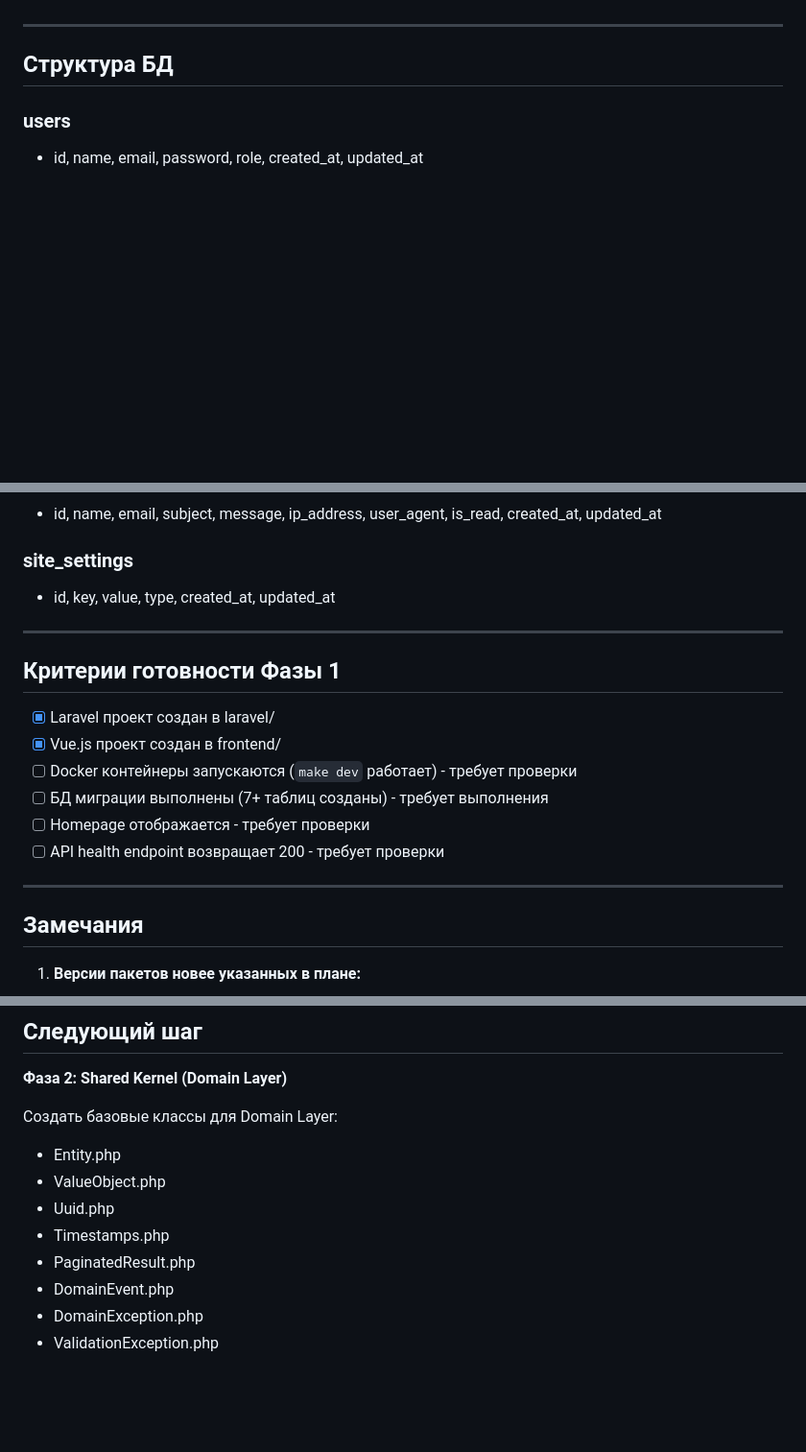
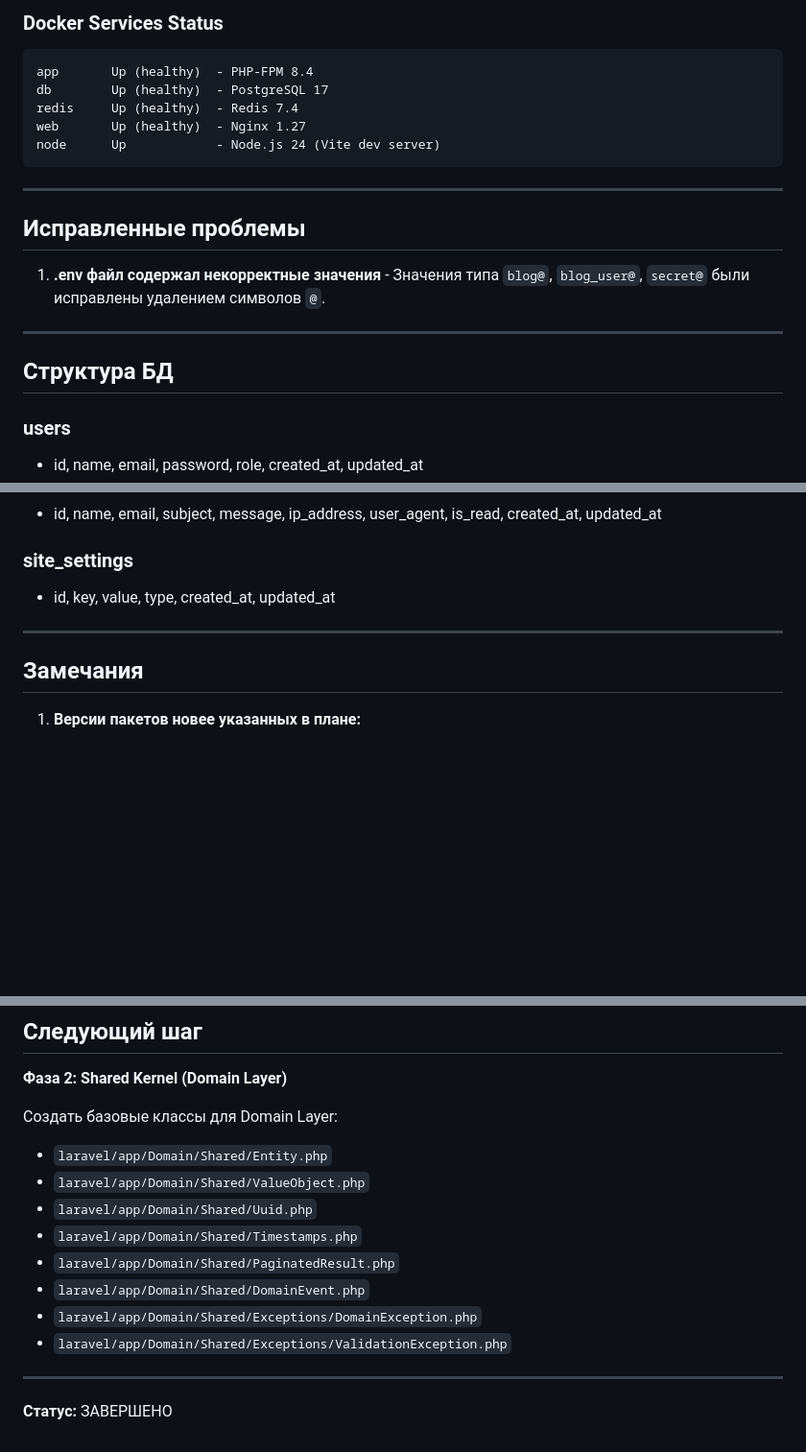
Before and after one commit to Paul-Stepanov/blog, a Markdown page: .claude/pipeline/05-implement.md, 3 parts joined by grey strips. Shown at 96% size. Drawn GitHub-style; blank space fills up the shorter version.

````diff
--- a/.claude/pipeline/05-implement.md
+++ b/.claude/pipeline/05-implement.md
@@ -106,3 +122,17 @@
+### Docker Services Status
+```
+app       Up (healthy)  - PHP-FPM 8.4
+db        Up (healthy)  - PostgreSQL 17
+redis     Up (healthy)  - Redis 7.4
+web       Up (healthy)  - Nginx 1.27
+node      Up            - Node.js 24 (Vite dev server)
+```
+
+---
+
+## Исправленные проблемы
+
+1. **.env файл содержал некорректные значения** - Значения типа `blog@`, `blog_user@`, `secret@` были исправлены удалением символов `@`.
 
 ---
 
@@ -137,17 +167,6 @@
 
 ---
 
-## Критерии готовности Фазы 1
-
-- [x] Laravel проект создан в laravel/
-- [x] Vue.js проект создан в frontend/
-- [ ] Docker контейнеры запускаются (`make dev` работает) - требует проверки
-- [ ] БД миграции выполнены (7+ таблиц созданы) - требует выполнения
-- [ ] Homepage отображается - требует проверки
-- [ ] API health endpoint возвращает 200 - требует проверки
-
----
-
 ## Замечания
 
 1. **Версии пакетов новее указанных в плане:**
@@ -173,11 +192,15 @@
 **Фаза 2: Shared Kernel (Domain Layer)**
 
 Создать базовые классы для Domain Layer:
-- Entity.php
-- ValueObject.php
-- Uuid.php
-- Timestamps.php
-- PaginatedResult.php
-- DomainEvent.php
-- DomainException.php
-- ValidationException.php
+- `laravel/app/Domain/Shared/Entity.php`
+- `laravel/app/Domain/Shared/ValueObject.php`
+- `laravel/app/Domain/Shared/Uuid.php`
+- `laravel/app/Domain/Shared/Timestamps.php`
+- `laravel/app/Domain/Shared/PaginatedResult.php`
+- `laravel/app/Domain/Shared/DomainEvent.php`
+- `laravel/app/Domain/Shared/Exceptions/DomainException.php`
+- `laravel/app/Domain/Shared/Exceptions/ValidationException.php`
+
+---
+
+**Статус:** ЗАВЕРШЕНО
````
Also changed, not shown: other parts of .claude/pipeline/05-implement.md (+58 -42 lines), .claude/agents/dev-coder.md (+1 -1 lines), 1 other file.
